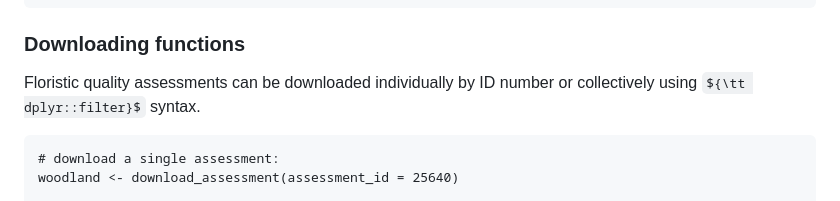
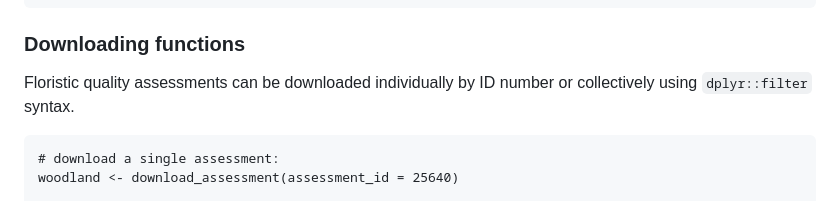
Before and after one commit to equitable-equations/fqar, a Markdown page: README.md, the part around the change. Rendered like a GitHub page; some formulas as TeX source.

Commit message:
fix typo

````diff
--- a/README.md
+++ b/README.md
@@ -43,7 +43,7 @@ chicago_transects <- index_fqa_transects(database_id = 149)
 
 ### Downloading functions
 
-Floristic quality assessments can be downloaded individually by ID number or collectively using ${\tt dplyr::filter}$ syntax.
+Floristic quality assessments can be downloaded individually by ID number or collectively using `dplyr::filter` syntax.
 
 ```{r downloading}
 # download a single assessment:
````
